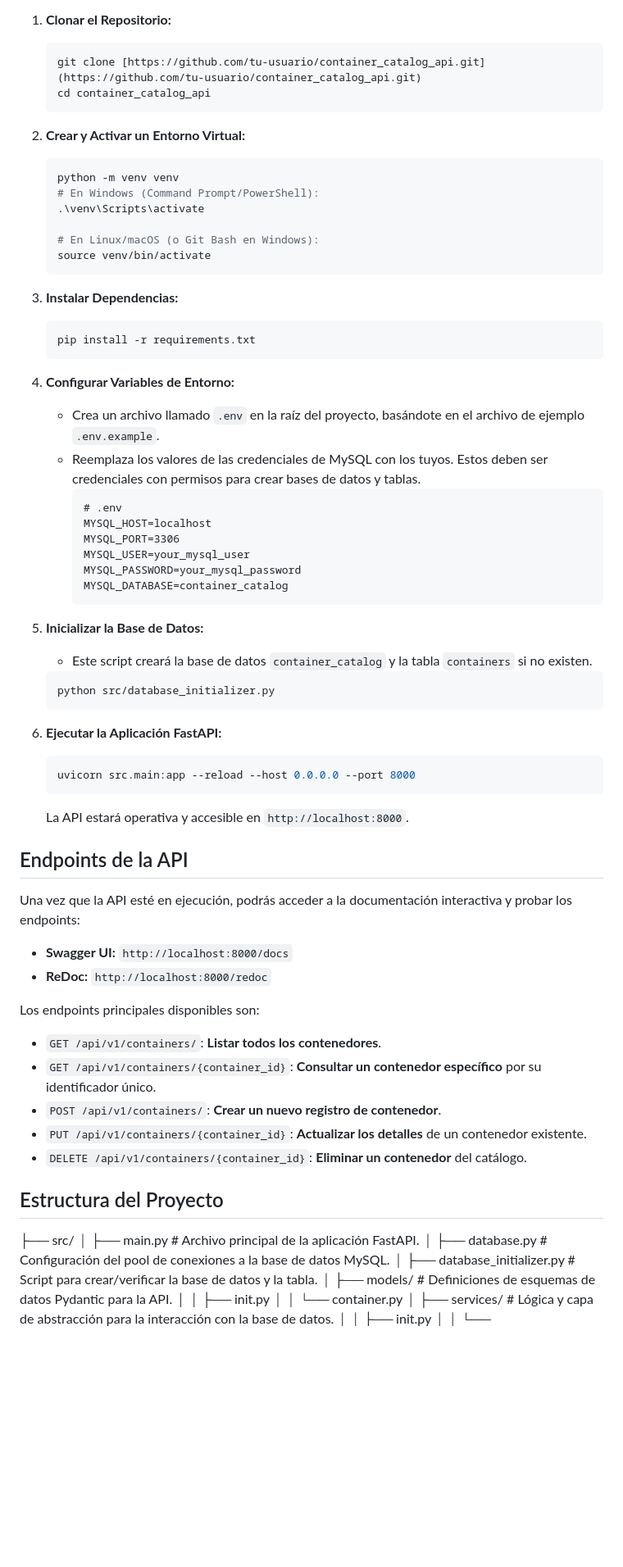
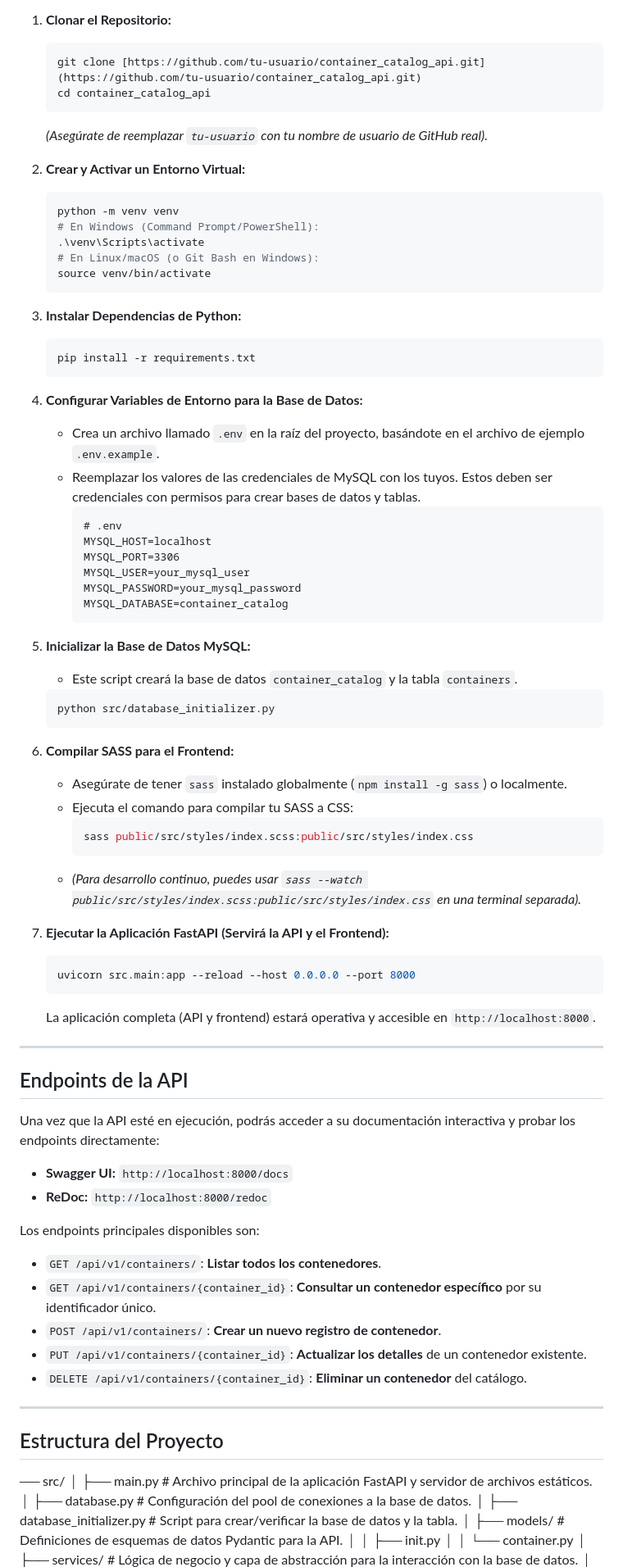
Before and after one commit to MLlAlonso/container_catalog_api, a Markdown page: README.md, the part around one of its changes. Shown at 82% size. Rendered like a GitHub page; blank space fills up the shorter version.

````diff
--- a/README.md
+++ b/README.md
@@ -44,25 +59,25 @@ Sigue estos pasos para poner en marcha la API en tu entorno local:
     git clone [https://github.com/tu-usuario/container_catalog_api.git](https://github.com/tu-usuario/container_catalog_api.git)
     cd container_catalog_api
     ```
+    *(Asegúrate de reemplazar `tu-usuario` con tu nombre de usuario de GitHub real).*
 
 2.  **Crear y Activar un Entorno Virtual:**
     ```bash
     python -m venv venv
     # En Windows (Command Prompt/PowerShell):
     .\venv\Scripts\activate
-
     # En Linux/macOS (o Git Bash en Windows):
     source venv/bin/activate
     ```
 
-3.  **Instalar Dependencias:**
+3.  **Instalar Dependencias de Python:**
     ```bash
     pip install -r requirements.txt
     ```
 
-4.  **Configurar Variables de Entorno:**
+4.  **Configurar Variables de Entorno para la Base de Datos:**
     * Crea un archivo llamado `.env` en la raíz del proyecto, basándote en el archivo de ejemplo `.env.example`.
-    * Reemplaza los valores de las credenciales de MySQL con los tuyos. Estos deben ser credenciales con permisos para crear bases de datos y tablas.
+    * Reemplazar los valores de las credenciales de MySQL con los tuyos. Estos deben ser credenciales con permisos para crear bases de datos y tablas.
         ```dotenv
         # .env
         MYSQL_HOST=localhost
@@ -72,21 +87,31 @@ Sigue estos pasos para poner en marcha la API en tu entorno local:
         MYSQL_DATABASE=container_catalog
         ```
 
-5.  **Inicializar la Base de Datos:**
-    * Este script creará la base de datos `container_catalog` y la tabla `containers` si no existen.
+5.  **Inicializar la Base de Datos MySQL:**
+    * Este script creará la base de datos `container_catalog` y la tabla `containers`.
     ```bash
     python src/database_initializer.py
     ```
 
-6.  **Ejecutar la Aplicación FastAPI:**
+6.  **Compilar SASS para el Frontend:**
+    * Asegúrate de tener `sass` instalado globalmente (`npm install -g sass`) o localmente.
+    * Ejecuta el comando para compilar tu SASS a CSS:
+        ```bash
+        sass public/src/styles/index.scss:public/src/styles/index.css
+        ```
+    * *(Para desarrollo continuo, puedes usar `sass --watch public/src/styles/index.scss:public/src/styles/index.css` en una terminal separada).*
+
+7.  **Ejecutar la Aplicación FastAPI (Servirá la API y el Frontend):**
     ```bash
     uvicorn src.main:app --reload --host 0.0.0.0 --port 8000
     ```
-    La API estará operativa y accesible en `http://localhost:8000`.
+    La aplicación completa (API y frontend) estará operativa y accesible en `http://localhost:8000`.
+
+---
 
 ## Endpoints de la API
 
-Una vez que la API esté en ejecución, podrás acceder a la documentación interactiva y probar los endpoints:
+Una vez que la API esté en ejecución, podrás acceder a su documentación interactiva y probar los endpoints directamente:
 
 * **Swagger UI:** `http://localhost:8000/docs`
 * **ReDoc:** `http://localhost:8000/redoc`
@@ -99,16 +124,18 @@ Los endpoints principales disponibles son:
 * `PUT /api/v1/containers/{container_id}`: **Actualizar los detalles** de un contenedor existente.
 * `DELETE /api/v1/containers/{container_id}`: **Eliminar un contenedor** del catálogo.
 
+---
+
 ## Estructura del Proyecto
 
-├── src/
-│   ├── main.py                     # Archivo principal de la aplicación FastAPI.
-│   ├── database.py                 # Configuración del pool de conexiones a la base de datos MySQL.
+── src/
+│   ├── main.py                     # Archivo principal de la aplicación FastAPI y servidor de archivos estáticos.
+│   ├── database.py                 # Configuración del pool de conexiones a la base de datos.
 │   ├── database_initializer.py     # Script para crear/verificar la base de datos y la tabla.
 │   ├── models/                     # Definiciones de esquemas de datos Pydantic para la API.
 │   │   ├── init.py
 │   │   └── container.py
-│   ├── services/                   # Lógica y capa de abstracción para la interacción con la base de datos.
+│   ├── services/                   # Lógica de negocio y capa de abstracción para la interacción con la base de datos.
 │   │   ├── init.py
 │   │   └── container_service.py
 │   └── api/                        # Módulos que contienen los controladores/rutas de la API.
````
Also changed, not shown: other parts of README.md (+36 -11 lines).
